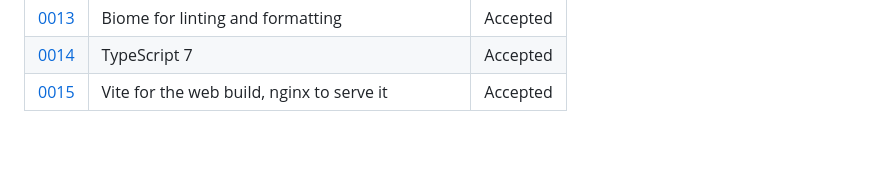
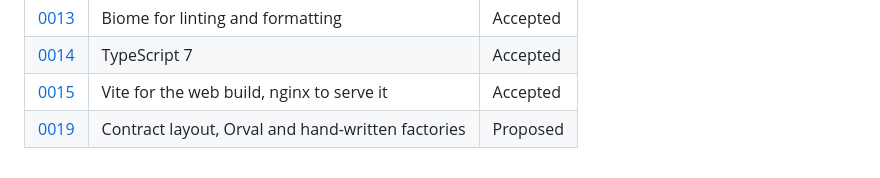
Before and after one commit to djyoung/diy-harness, a Markdown page: docs/adr/README.md, the part around the change. GitHub-like rendering; blank space fills up the shorter version.

```diff
--- a/docs/adr/README.md
+++ b/docs/adr/README.md
@@ -79,3 +79,4 @@ number. Gaps left by discarded ADRs are fine. A merged ADR is never renumbered.
 | [0013](./0013-biome.md) | Biome for linting and formatting | Accepted |
 | [0014](./0014-typescript-7.md) | TypeScript 7 | Accepted |
 | [0015](./0015-vite-and-nginx.md) | Vite for the web build, nginx to serve it | Accepted |
+| [0019](./0019-contracts-and-codegen-tooling.md) | Contract layout, Orval and hand-written factories | Proposed |
```
Also changed, not shown: docs/adr/0019-contracts-and-codegen-tooling.md (added, +126 -0 lines), docs/plan.md (+5 -4 lines).
